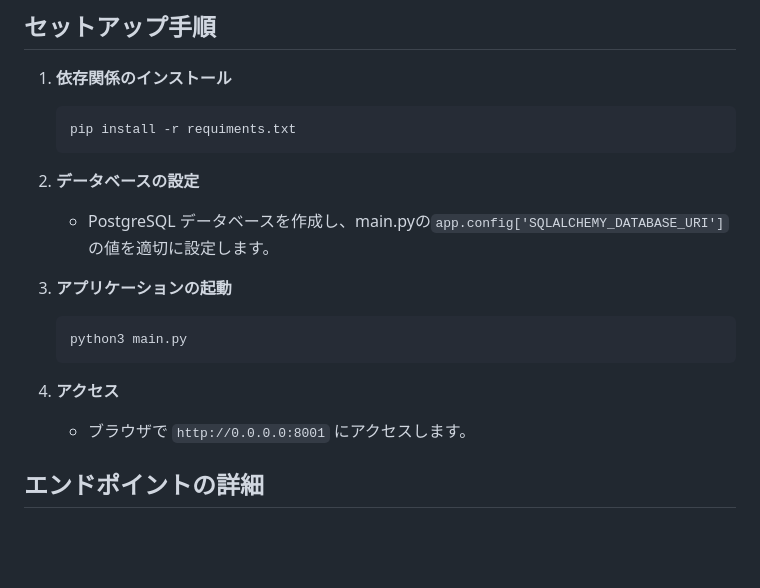
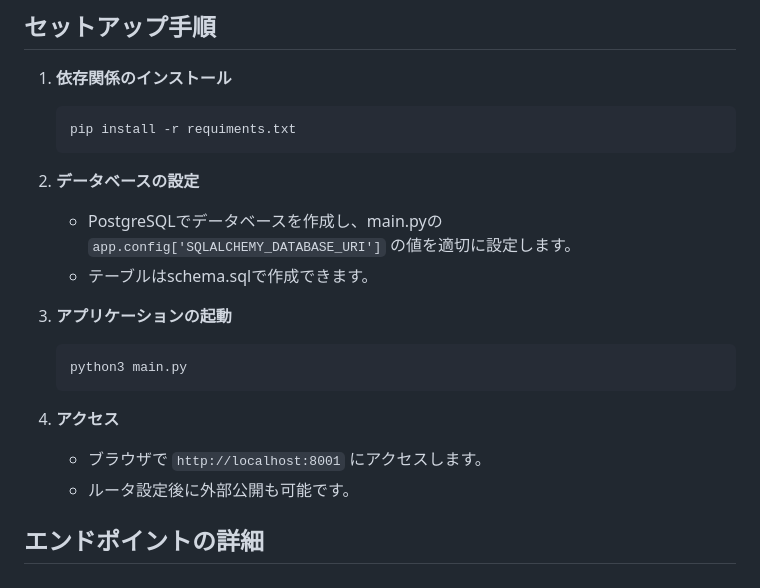
Before and after one commit to wawawa2001/ReqProgress, a Markdown page: README.md, the part around the change. Drawn GitHub-style; blank space fills up the shorter version.

````diff
--- a/README.md
+++ b/README.md
@@ -36,7 +36,8 @@
     ```
 
 2. **データベースの設定**
-   - PostgreSQL データベースを作成し、main.pyの`app.config['SQLALCHEMY_DATABASE_URI']` の値を適切に設定します。
+   - PostgreSQLでデータベースを作成し、main.pyの`app.config['SQLALCHEMY_DATABASE_URI']` の値を適切に設定します。
+   - テーブルはschema.sqlで作成できます。
 
 3. **アプリケーションの起動**
     ```bash
@@ -44,7 +45,8 @@
     ```
 
 4. **アクセス**
-   - ブラウザで `http://0.0.0.0:8001` にアクセスします。
+   - ブラウザで `http://localhost:8001` にアクセスします。
+   - ルータ設定後に外部公開も可能です。
 
 ## エンドポイントの詳細
 ### `/`
````
